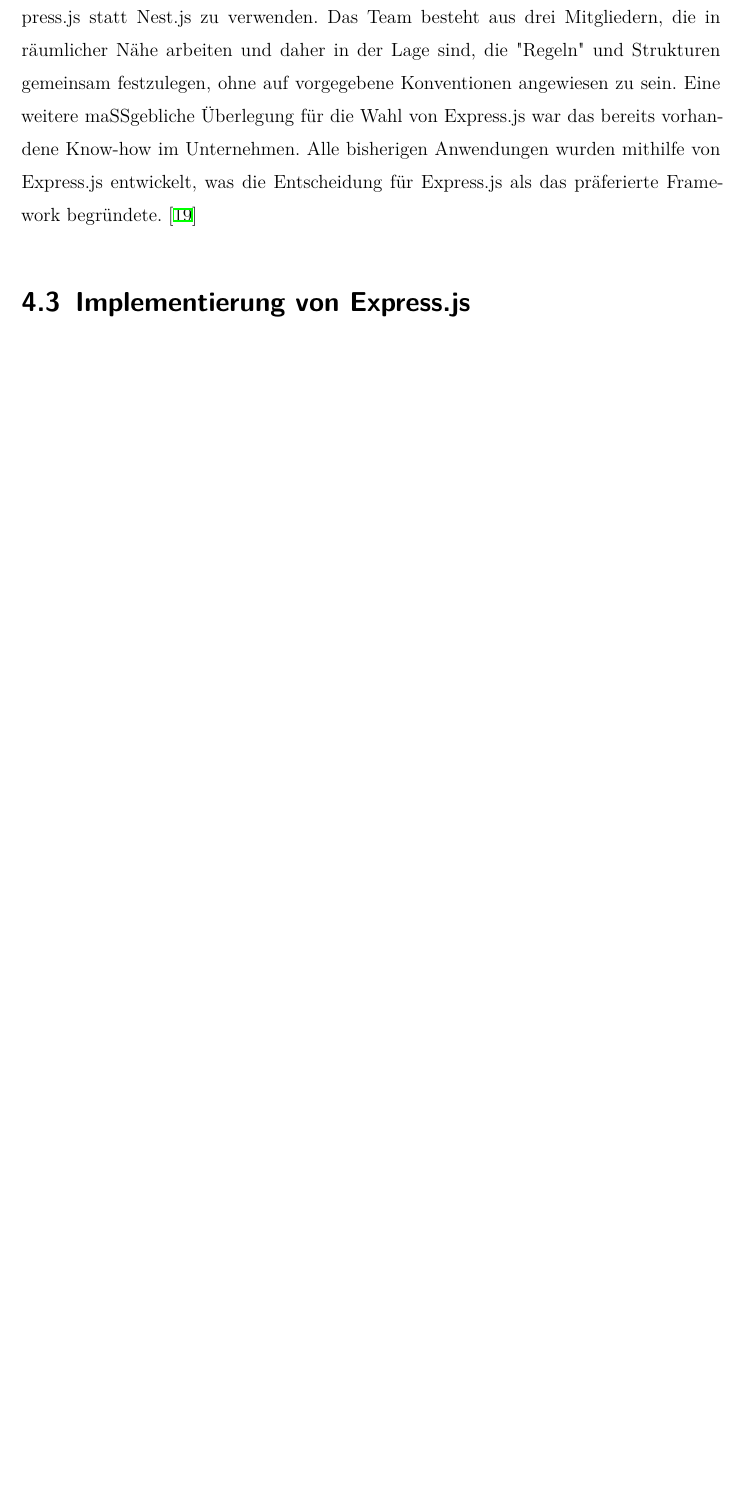
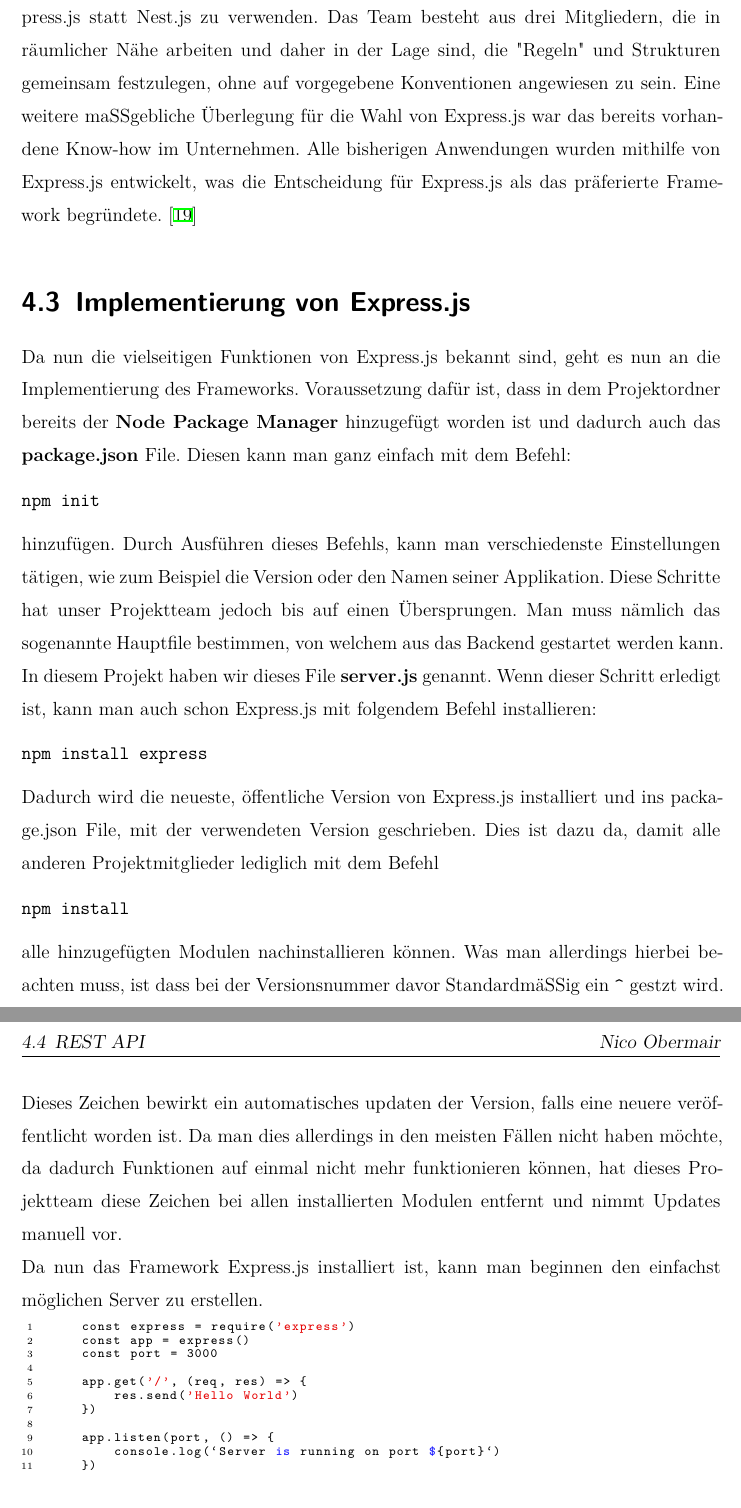
Before and after one commit to ArztF/PlanfredCRM_Thesis, a LaTeX thesis (thesis.tex, which reads content/backend/implementing_express.tex): part of page 23 of 44 before the commit and two parts of pages 23 and 24 of 46 after it, the two joined at a grey line, cut so that both start at the same text, the shorter picture padded with empty space. Compiled offline with XeLaTeX.

Commit message:
implementierung von express.js

```diff
--- a/content/backend/implementing_express.tex
+++ b/content/backend/implementing_express.tex
@@ -0,0 +1,28 @@
+Da nun die vielseitigen Funktionen von Express.js bekannt sind, geht es nun an die Implementierung des Frameworks. Voraussetzung dafür ist, dass in dem Projektordner bereits der \textbf{Node Package Manager} hinzugefügt worden ist und dadurch auch das \textbf{package.json} File. Diesen kann man ganz einfach mit dem Befehl:
+\begin{verbatim}
+npm init
+\end{verbatim}
+hinzufügen. Durch Ausführen dieses Befehls, kann man verschiedenste Einstellungen tätigen, wie zum Beispiel die Version oder den Namen seiner Applikation. Diese Schritte hat unser Projektteam jedoch bis auf einen Übersprungen. Man muss nämlich das sogenannte Hauptfile bestimmen, von welchem aus das Backend gestartet werden kann. In diesem Projekt haben wir dieses File \textbf{server.js} genannt. Wenn dieser Schritt erledigt ist, kann man auch schon Express.js mit folgendem Befehl installieren:
+\begin{verbatim}
+npm install express
+\end{verbatim}
+Dadurch wird die neueste, öffentliche Version von Express.js installiert und ins package.json File, mit der verwendeten Version geschrieben. Dies ist dazu da, damit alle anderen Projektmitglieder lediglich mit dem Befehl
+\begin{verbatim}
+npm install
+\end{verbatim}
+alle hinzugefügten Modulen nachinstallieren können. Was man allerdings hierbei beachten muss, ist dass bei der Versionsnummer davor Standardmäßig ein \verb|^| gestzt wird. Dieses Zeichen bewirkt ein automatisches updaten der Version, falls eine neuere veröffentlicht worden ist. Da man dies allerdings in den meisten Fällen nicht haben möchte, da dadurch Funktionen auf einmal nicht mehr funktionieren können, hat dieses Projektteam diese Zeichen bei allen installierten Modulen entfernt und nimmt Updates manuell vor.
+\newline
+Da nun das Framework Express.js installiert ist, kann man beginnen den einfachst möglichen Server zu erstellen.
+\begin{lstlisting}
+    const express = require('express')
+    const app = express()
+    const port = 3000
+
+    app.get('/', (req, res) => {
+        res.send('Hello World')
+    })
+
+    app.listen(port, () => {
+        console.log(`Server is running on port ${port}`)
+    })
+\end{lstlisting}
```
Also changed, not shown: content/backend/nest_js.tex (+1 -1 lines), content/backend/implementing_express.tex (5 more changed lines).
